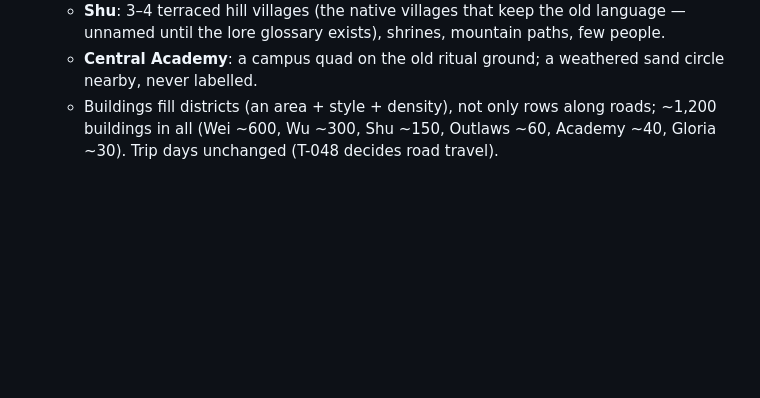
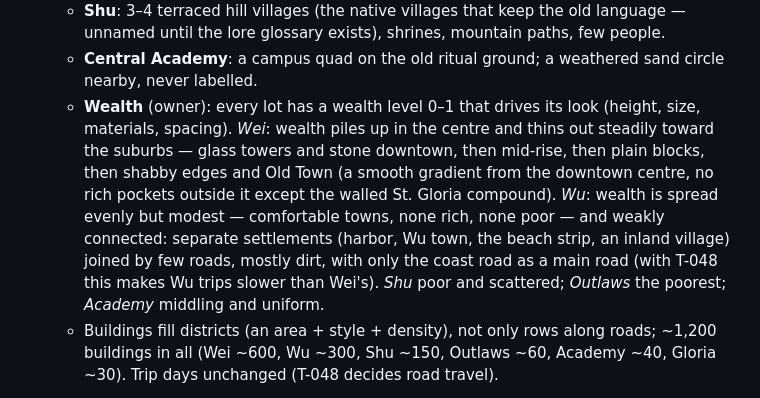
Before and after one commit to glairlyyy/spiker, a Markdown page: spec.md, the part around the change. Drawn GitHub-style; blank space fills up the shorter version.

```diff
--- a/spec.md
+++ b/spec.md
@@ -238,6 +238,13 @@ Status tags: **[built]** in the code now · **[locked]** decided, not built · *
   - **Shu**: 3–4 terraced hill villages (the native villages that keep the old language — unnamed until the lore glossary
     exists), shrines, mountain paths, few people.
   - **Central Academy**: a campus quad on the old ritual ground; a weathered sand circle nearby, never labelled.
+  - **Wealth** (owner): every lot has a wealth level 0–1 that drives its look (height, size, materials, spacing).
+    *Wei*: wealth piles up in the centre and thins out steadily toward the suburbs — glass towers and stone downtown,
+    then mid-rise, then plain blocks, then shabby edges and Old Town (a smooth gradient from the downtown centre, no
+    rich pockets outside it except the walled St. Gloria compound). *Wu*: wealth is spread evenly but modest —
+    comfortable towns, none rich, none poor — and weakly connected: separate settlements (harbor, Wu town, the beach
+    strip, an inland village) joined by few roads, mostly dirt, with only the coast road as a main road (with T-048 this
+    makes Wu trips slower than Wei's). *Shu* poor and scattered; *Outlaws* the poorest; *Academy* middling and uniform.
   - Buildings fill districts (an area + style + density), not only rows along roads; ~1,200 buildings in all
     (Wei ~600, Wu ~300, Shu ~150, Outlaws ~60, Academy ~40, Gloria ~30). Trip days unchanged (T-048 decides road travel).
 - §4.20 Match history **[locked, not built — T-052]** (owner): the Season drawer lists every match you were in this run
```
Also changed, not shown: tasks.md (+16 -7 lines).
